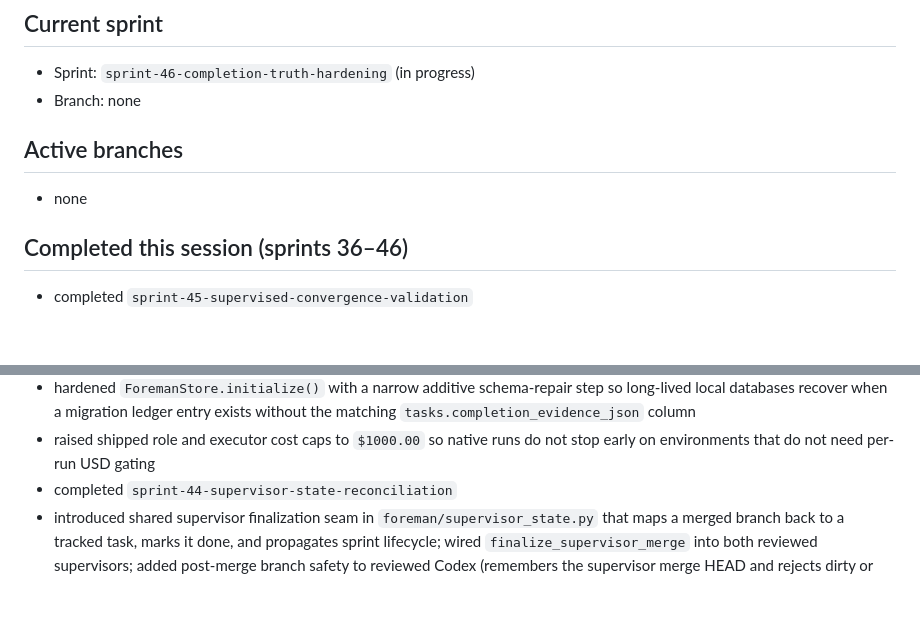
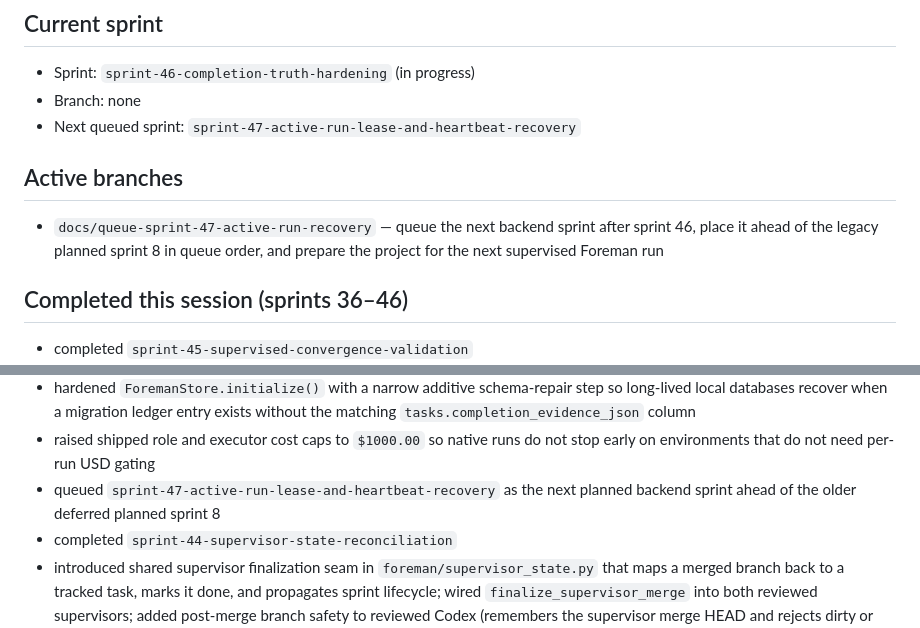
Before and after one commit to masinov/foreman, a Markdown page: docs/STATUS.md, 2 parts joined by grey strips. Drawn GitHub-style; blank space fills up the shorter version.

```diff
--- a/docs/STATUS.md
+++ b/docs/STATUS.md
@@ -4,10 +4,13 @@
 
 - Sprint: `sprint-46-completion-truth-hardening` (in progress)
 - Branch: none
+- Next queued sprint: `sprint-47-active-run-lease-and-heartbeat-recovery`
 
 ## Active branches
 
-- none
+- `docs/queue-sprint-47-active-run-recovery` — queue the next backend sprint
+  after sprint 46, place it ahead of the legacy planned sprint 8 in queue
+  order, and prepare the project for the next supervised Foreman run
 
 ## Completed this session (sprints 36–46)
 
@@ -34,6 +37,8 @@
   exists without the matching `tasks.completion_evidence_json` column
 - raised shipped role and executor cost caps to `$1000.00` so native runs do
   not stop early on environments that do not need per-run USD gating
+- queued `sprint-47-active-run-lease-and-heartbeat-recovery` as the next
+  planned backend sprint ahead of the older deferred planned sprint 8
 - completed `sprint-44-supervisor-state-reconciliation`
 - introduced shared supervisor finalization seam in `foreman/supervisor_state.py`
   that maps a merged branch back to a tracked task, marks it done, and propagates
```
Also changed, not shown: docs/prs/docs-queue-sprint-47-active-run-recovery.md (added, +49 -0 lines), docs/sprints/current.md (+26 -0 lines).
